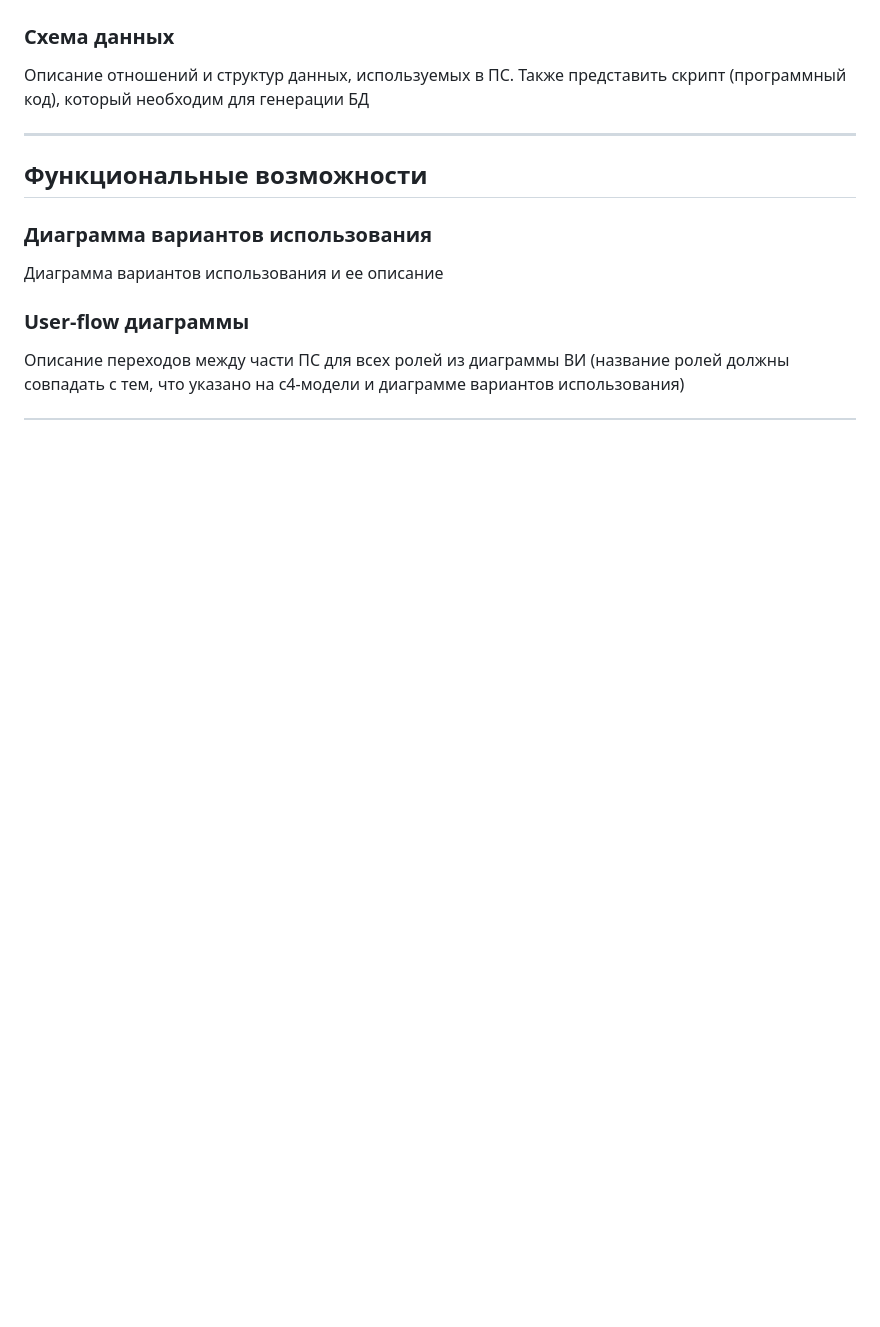
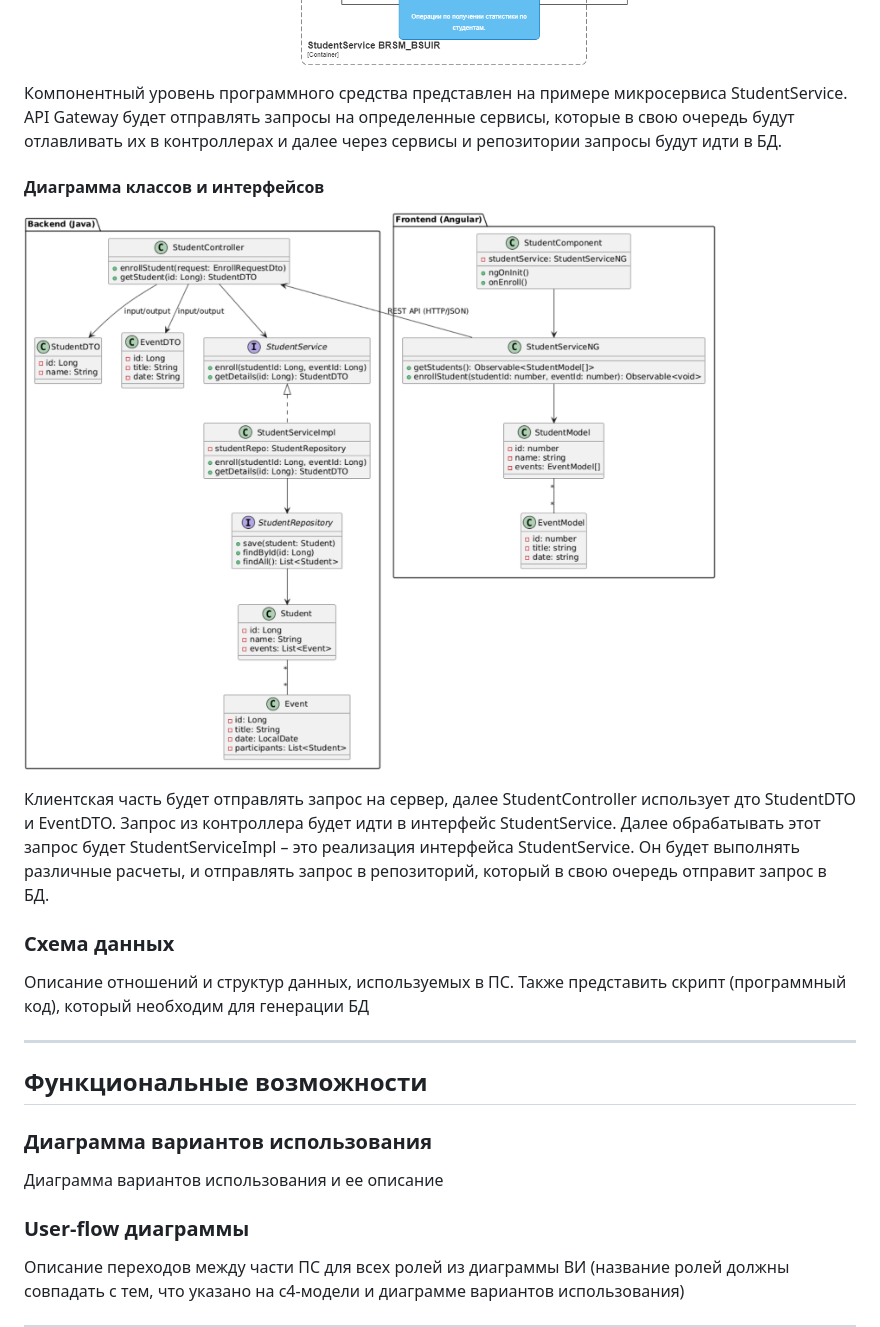
Before and after one commit to Karina2409/BRSM-Project, a Markdown page: README.md, the part around the change printed below. Rendered like a GitHub page; pictures changed too: assets/C4-Model-компонентный.png, assets/classes_interfaces.png (added); blank space fills up the shorter version.

```diff
--- a/README.md
+++ b/README.md
@@ -44,4 +57,12 @@
 ![C4-Model-компонентный.png](assets%2FC4-Model-%D0%BA%D0%BE%D0%BC%D0%BF%D0%BE%D0%BD%D0%B5%D0%BD%D1%82%D0%BD%D1%8B%D0%B9.png)
+
+Компонентный уровень программного средства представлен на примере микросервиса StudentService. API Gateway будет отправлять запросы на определенные сервисы, которые в свою очередь будут отлавливать их в контроллерах и далее через сервисы и репозитории запросы будут идти в БД.
+
+#### Диаграмма классов и интерфейсов
+
+![classes_interfaces.png](assets/classes_interfaces.png)
+
+Клиентская часть будет отправлять запрос на сервер, далее StudentController использует дто StudentDTO и EventDTO. Запрос из контроллера будет идти в интерфейс StudentService. Далее обрабатывать этот запрос будет StudentServiceImpl – это реализация интерфейса StudentService. Он будет выполнять различные расчеты, и отправлять запрос в репозиторий, который в свою очередь отправит запрос в БД.
 
 ### Схема данных
 
```
Also changed, not shown: other parts of README.md (+16 -4 lines), assets/C4-Model-контейнерный.png.
